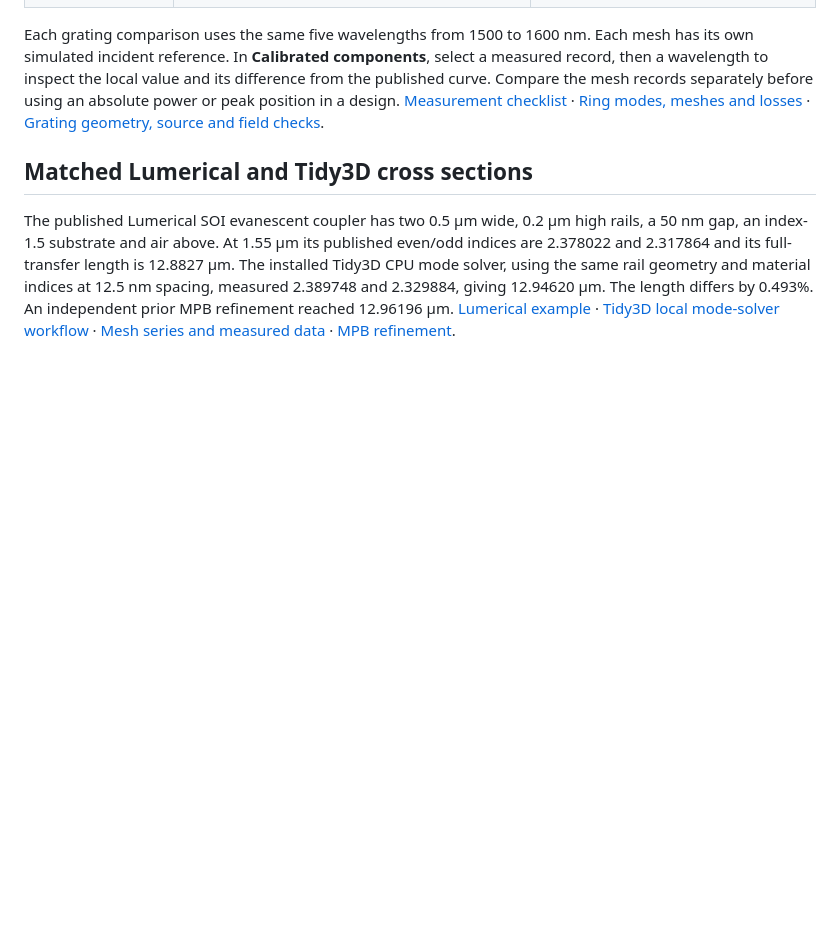
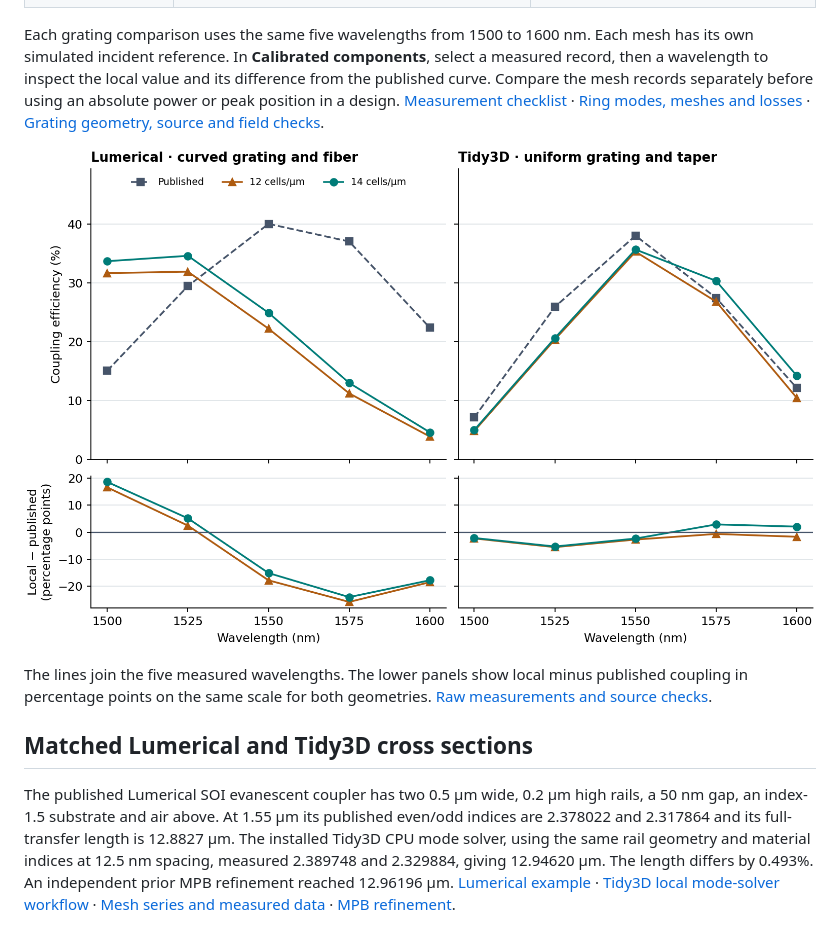
Before and after one commit to srinjoyganguly/IsoPhotonIX, a Markdown page: docs/CALIBRATED_VENDOR_CHECKS.md, the part around the change. Rendered like a GitHub page; pictures changed too: docs/verification/v012-grating-vendor-spectra.png (added); blank space fills up the shorter version.

Commit message:
Compare both full grating meshes against vendor spectra and verify the downloadable result programs

```diff
--- a/docs/CALIBRATED_VENDOR_CHECKS.md
+++ b/docs/CALIBRATED_VENDOR_CHECKS.md
@@ -17,6 +17,10 @@ The workbench runs each reference geometry on local NVIDIA hardware. The four co
 | Tidy3D uniform grating | Coupling from a tilted Gaussian beam through the finite grating and taper into the output guide | Digitized coupling curve in the [Flexcompute 3D grating notebook](https://www.flexcompute.com/tidy3d/examples/notebooks/GratingCoupler/) |
 
 Each grating comparison uses the same five wavelengths from 1500 to 1600 nm. Each mesh has its own simulated incident reference. In **Calibrated components**, select a measured record, then a wavelength to inspect the local value and its difference from the published curve. Compare the mesh records separately before using an absolute power or peak position in a design. [Measurement checklist](CALIBRATED_COMPONENTS.md) · [Ring modes, meshes and losses](LOADED_RING_3D.md) · [Grating geometry, source and field checks](FINITE_GRATING_3D.md).
+
+![Published and measured fiber or Gaussian coupling at five wavelengths, with mesh and residual comparisons](verification/v012-grating-vendor-spectra.png)
+
+The lines join the five measured wavelengths. The lower panels show local minus published coupling in percentage points on the same scale for both geometries. [Raw measurements and source checks](FINITE_GRATING_3D.md).
 
 ## Matched Lumerical and Tidy3D cross sections
 
```
Also changed, not shown: docs/CALIBRATED_COMPONENTS.md (+2 -2 lines), docs/FINITE_GRATING_3D.md (+1 -1 lines), 10 other files.
